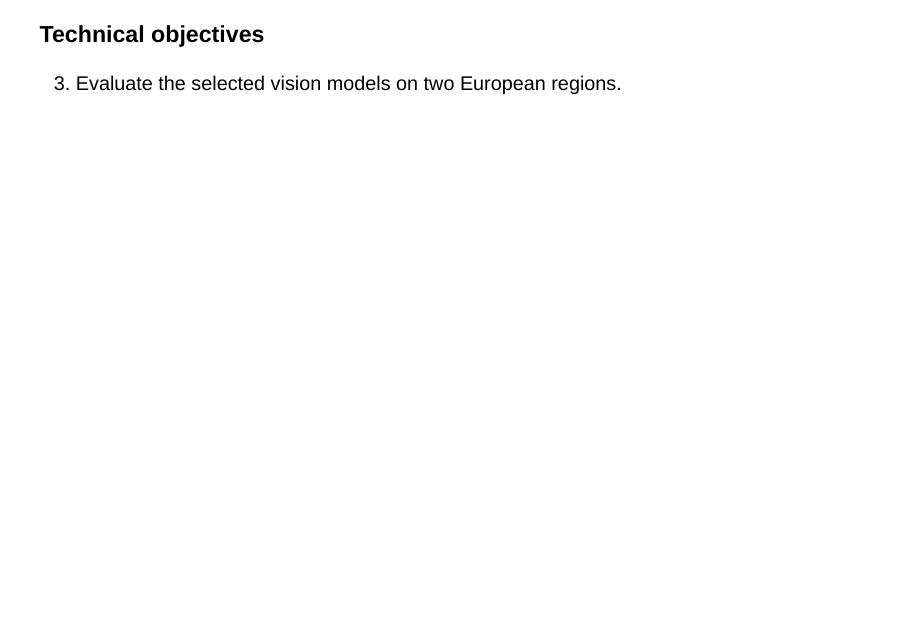
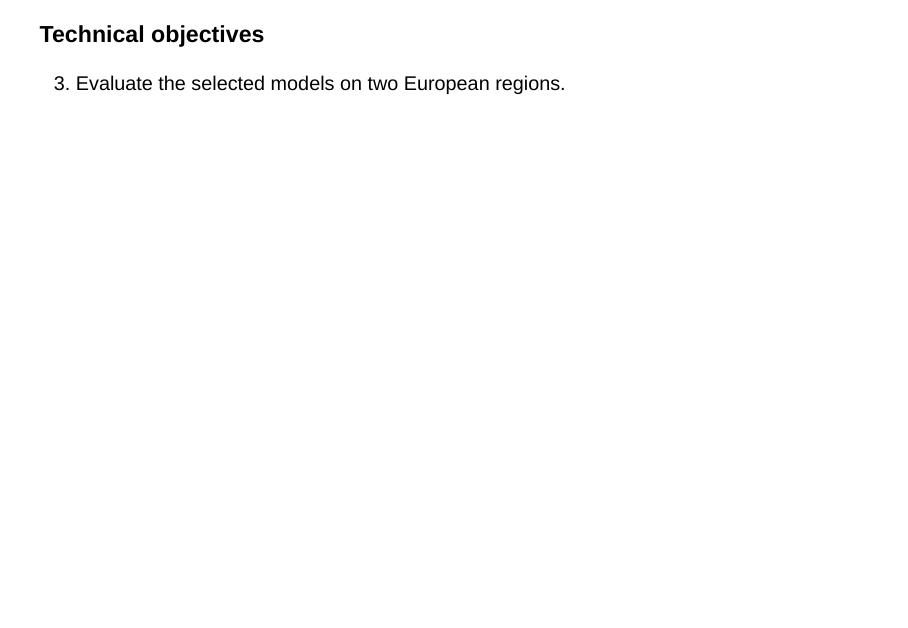
Before and after one commit to eurofab-project/talks, a Quarto document (slides/final_may.qmd): page 13 of 54. Rendered offline with R 4.5, knitr and Pandoc in place of Quarto, with nearby package versions; drawn as Slidy slides in place of the format the file asks for.

Commit message:
not just vision

```diff
--- a/slides/final_may.qmd
+++ b/slides/final_may.qmd
@@ -100,7 +100,7 @@ we're getting there
 
 ### Technical objectives
 
-3. [Evaluate]{.fragment .highlight-current-red} the selected vision models on two European regions.
+3. [Evaluate]{.fragment .highlight-current-red} the selected models on two European regions.
 
 ---
 
```
